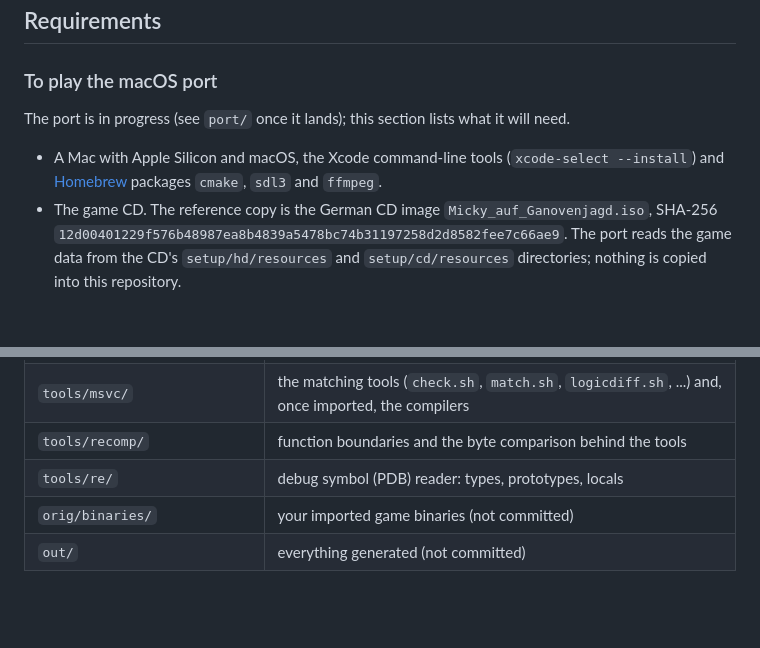
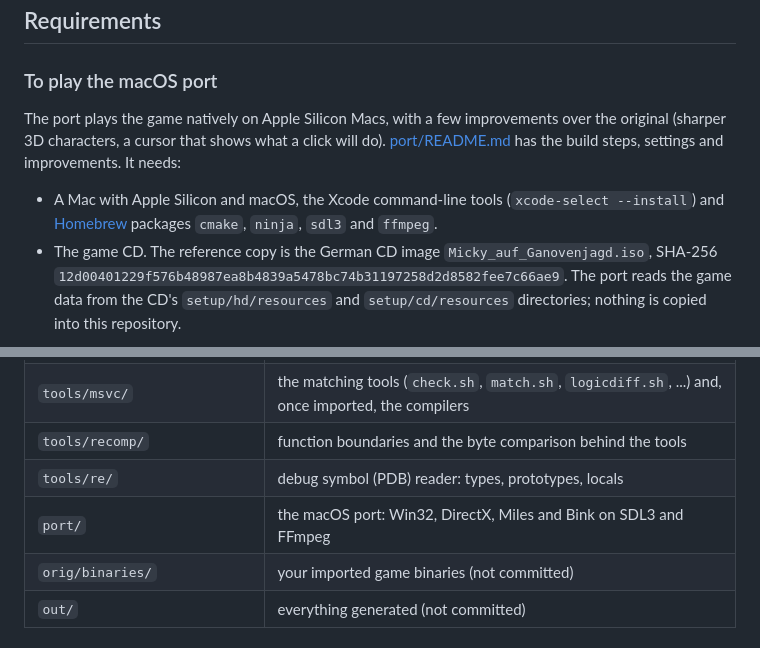
Before and after one commit to Japabu/mickey-saves-the-day-3d-adventure, a Markdown page: README.md, 2 parts joined by grey strips. Drawn GitHub-style; blank space fills up the shorter version.

Commit message:
README: the port plays the game; link to its build steps and improvements
Co-Authored-By: Claude Opus 5.5 <noreply@anthropic.com>
Claude-Session: https://claude.ai/code/session_01RNdPAZK7m2PSLGANSgQB2T

```diff
--- a/README.md
+++ b/README.md
@@ -14,11 +14,13 @@ SHA-256 and put them where the tools expect them.
 
 ### To play the macOS port
 
-The port is in progress (see `port/` once it lands); this section lists what it will
-need.
+The port plays the game natively on Apple Silicon Macs, with a few improvements over
+the original (sharper 3D characters, a cursor that shows what a click will do).
+[port/README.md](port/README.md) has the build steps, settings and improvements. It
+needs:
 
 - A Mac with Apple Silicon and macOS, the Xcode command-line tools (`xcode-select
-  --install`) and [Homebrew](https://brew.sh) packages `cmake`, `sdl3` and `ffmpeg`.
+  --install`) and [Homebrew](https://brew.sh) packages `cmake`, `ninja`, `sdl3` and `ffmpeg`.
 - The game CD. The reference copy is the German CD image `Micky_auf_Ganovenjagd.iso`,
   SHA-256 `12d00401229f576b48987ea8b4839a5478bc74b31197258d2d8582fee7c66ae9`. The port
   reads the game data from the CD's `setup/hd/resources` and `setup/cd/resources`
@@ -68,6 +70,7 @@ or `// EQUIV` when they were shown to be the same logic. Statically linked libra
 | `tools/msvc/` | the matching tools (`check.sh`, `match.sh`, `logicdiff.sh`, ...) and, once imported, the compilers |
 | `tools/recomp/` | function boundaries and the byte comparison behind the tools |
 | `tools/re/` | debug symbol (PDB) reader: types, prototypes, locals |
+| `port/` | the macOS port: Win32, DirectX, Miles and Bink on SDL3 and FFmpeg |
 | `orig/binaries/` | your imported game binaries (not committed) |
 | `out/` | everything generated (not committed) |
 
```
